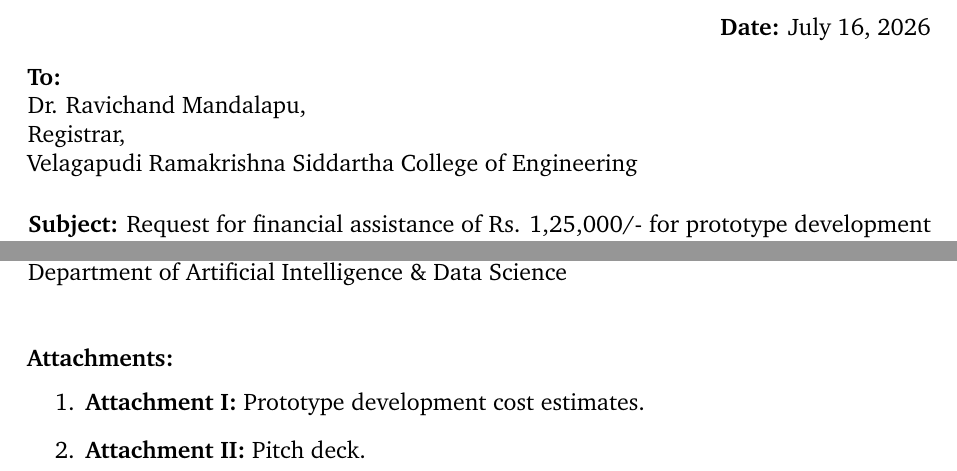
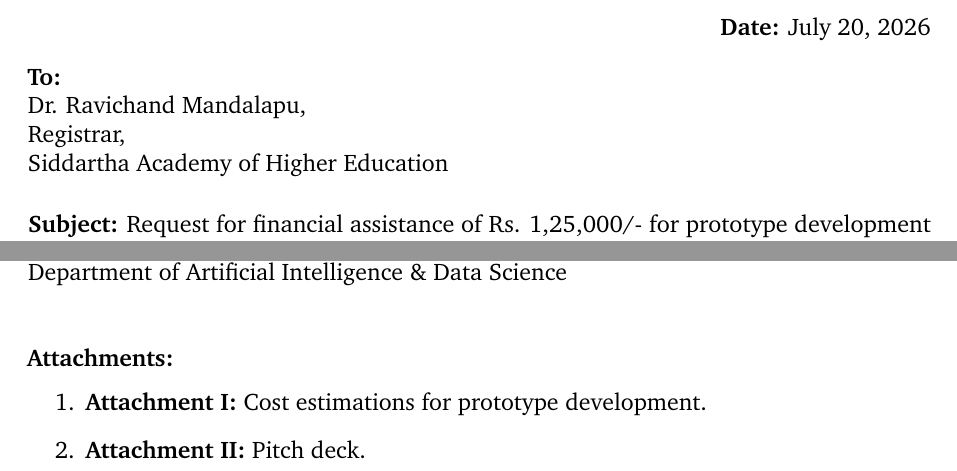
Before and after one commit to krazykarthik2/permission_letter, a LaTeX document (request_letter.tex): two parts of the page, joined at a grey line, cut so that both start at the same text. Compiled offline with pdfLaTeX.

Commit message:
Change institution to SAHE, update attachment list, and change date to use auto-generated today

```diff
--- a/request_letter.tex
+++ b/request_letter.tex
@@ -20,14 +20,14 @@
 \pagestyle{empty}
 
 \begin{flushright}
-    \textbf{Date:} July 16, 2026 \\
+    \textbf{Date:} \today \\
 \end{flushright}
 
 \begin{flushleft}
     \textbf{To:} \\
     Dr. Ravichand Mandalapu, \\
     Registrar, \\
-    Velagapudi Ramakrishna Siddartha College of Engineering \\
+    Siddartha Academy of Higher Education \\
 \end{flushleft}
 
 \vspace{0.5em}
@@ -69,7 +69,7 @@
 \vspace{1.5em}
 \noindent \textbf{Attachments:}
 \begin{enumerate}
-    \item \textbf{Attachment I:} Prototype development cost estimates.
+    \item \textbf{Attachment I:} Cost estimations for prototype development.
     \item \textbf{Attachment II:} Pitch deck.
 \end{enumerate}
 
```
Also changed, not shown: request_letter.pdf.
